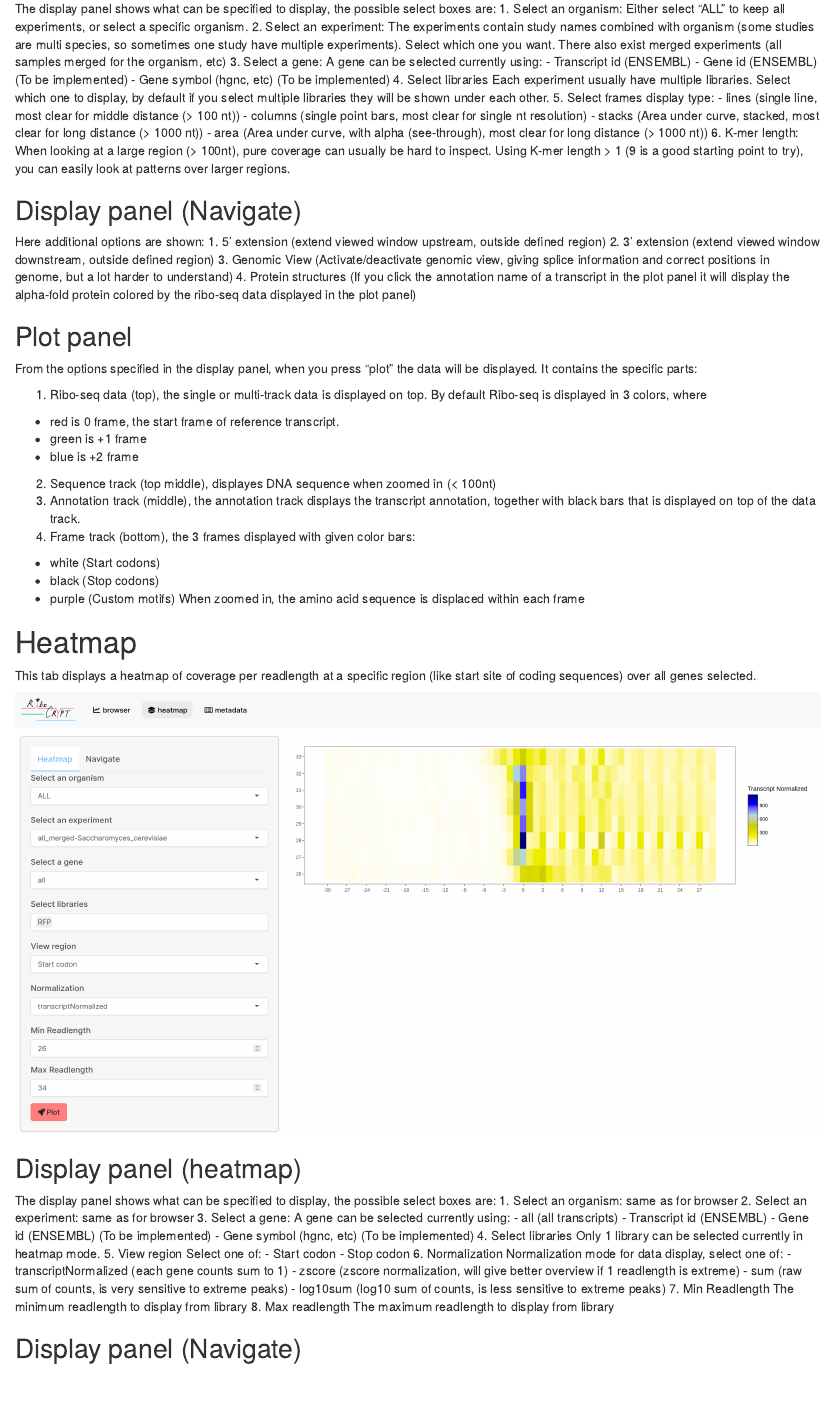
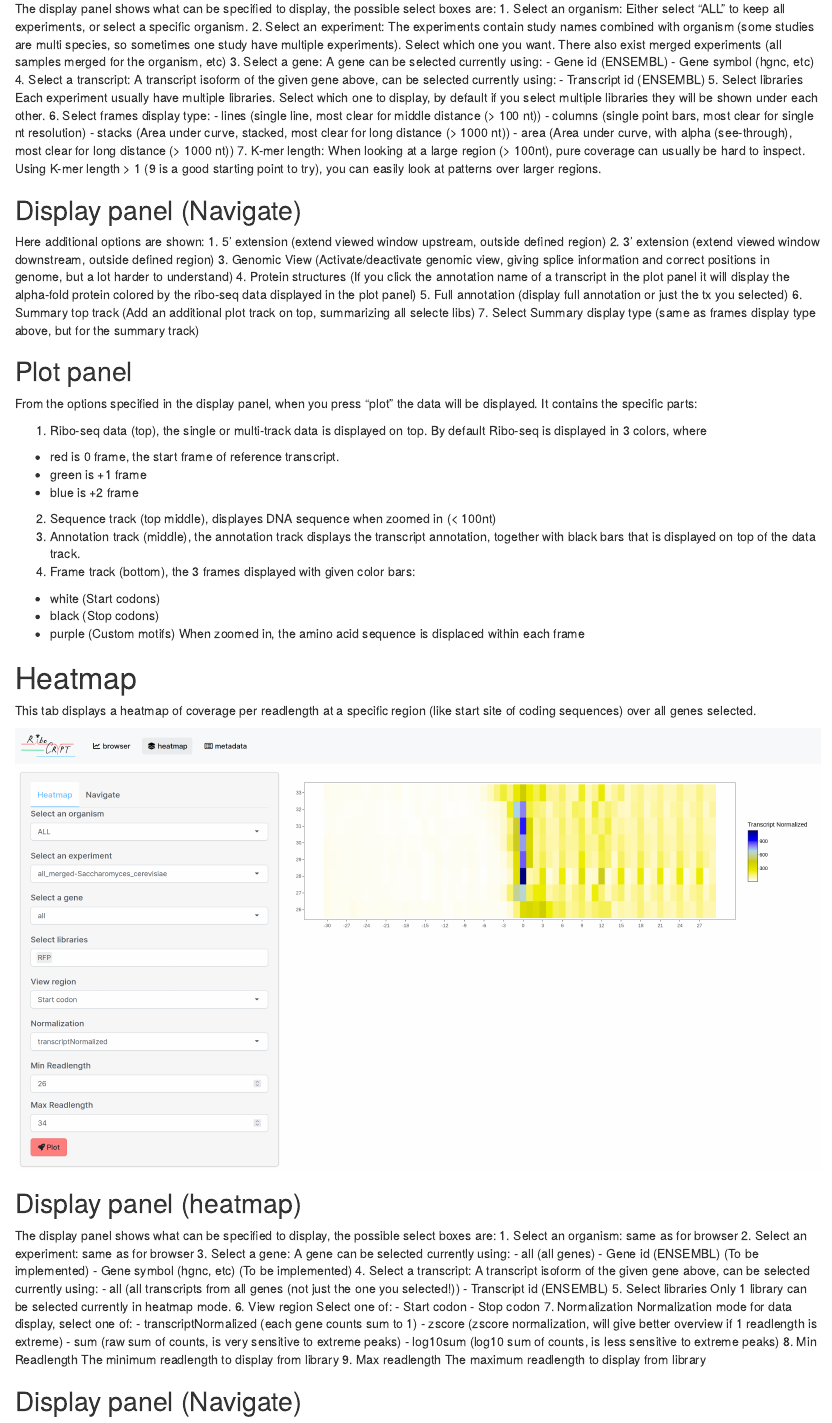
Before and after one commit to m-swirski/RiboCrypt, an R Markdown document (inst/rmd/tutorial.rmd): the page in a window 1100 px wide, from 920 px down. Rendered offline with R 4.5, knitr and Pandoc, with nearby package versions; drawn as R Markdown's standard HTML page in place of the format the file asks for.

Commit message:
Added Kornel as ctb, more tutorial and fixed a bug in heatmap

```diff
--- a/inst/rmd/tutorial.rmd
+++ b/inst/rmd/tutorial.rmd
@@ -41,19 +41,21 @@ are multi species, so sometimes one study have multiple experiments).
 Select which one you want. There also exist merged experiments
 (all samples merged for the organism, etc)
 3. Select a gene: A gene can be selected currently using:
- - Transcript id (ENSEMBL)
- - Gene id (ENSEMBL) (To be implemented)
- - Gene symbol (hgnc, etc) (To be implemented)
-4. Select libraries
+ - Gene id (ENSEMBL)
+ - Gene symbol (hgnc, etc)
+4. Select a transcript: A transcript isoform of the given gene above,
+can be selected currently using:
+- Transcript id (ENSEMBL)
+5. Select libraries
 Each experiment usually have multiple libraries. Select which one
 to display, by default if you select multiple libraries they will be shown
 under each other.
-5. Select frames display type:
+6. Select frames display type:
  - lines (single line, most clear for middle distance (> 100 nt))
  - columns (single point bars, most clear for single nt resolution)
  - stacks (Area under curve, stacked, most clear for long distance (> 1000 nt))
  - area (Area under curve, with alpha (see-through), most clear for long distance (> 1000 nt))
-6. K-mer length:
+7. K-mer length:
 When looking at a large region (> 100nt), pure coverage can usually be hard to inspect.
 Using K-mer length > 1 (9 is a good starting point to try), you can easily look at
 patterns over larger regions.
@@ -67,6 +69,9 @@ correct positions in genome, but a lot harder to understand)
 4. Protein structures (If you click the annotation name of a transcript
 in the plot panel it will display the alpha-fold protein colored by the ribo-seq data displayed
 in the plot panel)
+5. Full annotation (display full annotation or just the tx you selected)
+6. Summary top track (Add an additional plot track on top, summarizing all selecte libs)
+7. Select Summary display type (same as frames display type above, but for the summary track)
 
 ## Plot panel
 From the options specified in the display panel, when you press "plot" the data will be displayed.
@@ -102,26 +107,29 @@ select boxes are:
 1. Select an organism: same as for browser
 2. Select an experiment: same as for browser
 3. Select a gene: A gene can be selected currently using:
- - all (all transcripts)
- - Transcript id (ENSEMBL)
+ - all (all genes)
  - Gene id (ENSEMBL) (To be implemented)
  - Gene symbol (hgnc, etc) (To be implemented)
-4. Select libraries
+4. Select a transcript: A transcript isoform of the given gene above,
+can be selected currently using:
+ - all (all transcripts from all genes (not just the one you selected!))
+ - Transcript id (ENSEMBL)
+5. Select libraries
 Only 1 library can be selected currently in heatmap mode.
-5. View region
+6. View region
 Select one of:
  - Start codon
  - Stop codon
-6. Normalization
+7. Normalization
 Normalization mode for data display, select one of:
  - transcriptNormalized (each gene counts sum to 1)
  - zscore (zscore normalization, will give better overview if 1 readlength
  is extreme)
  - sum (raw sum of counts, is very sensitive to extreme peaks)
  - log10sum (log10 sum of counts, is less sensitive to extreme peaks)
-7. Min Readlength
+8. Min Readlength
  The minimum readlength to display from library
-8. Max readlength
+9. Max readlength
  The maximum readlength to display from library
 
 ## Display panel (Navigate)
```
Also changed, not shown: R/page_heatmap.R (+0 -1 lines), inst/rmd/tutorial.html (added), 1 other file.
